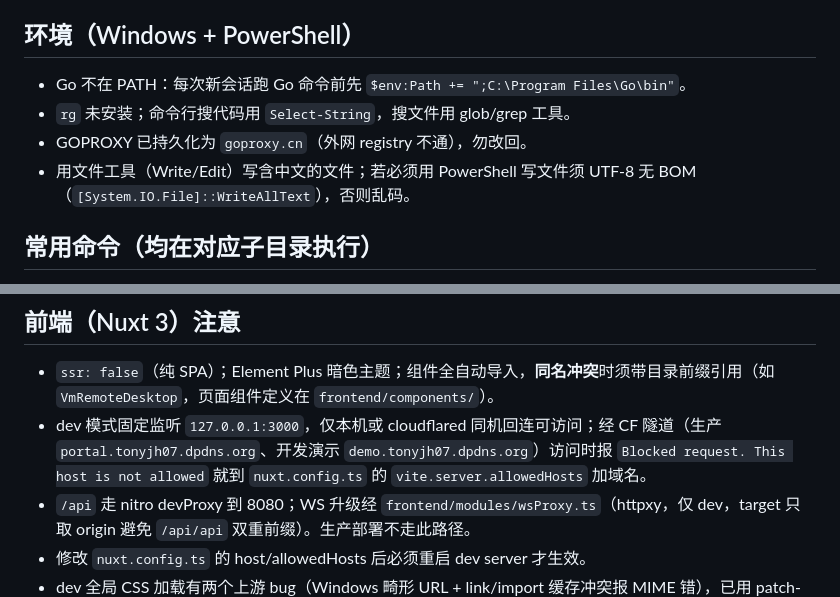
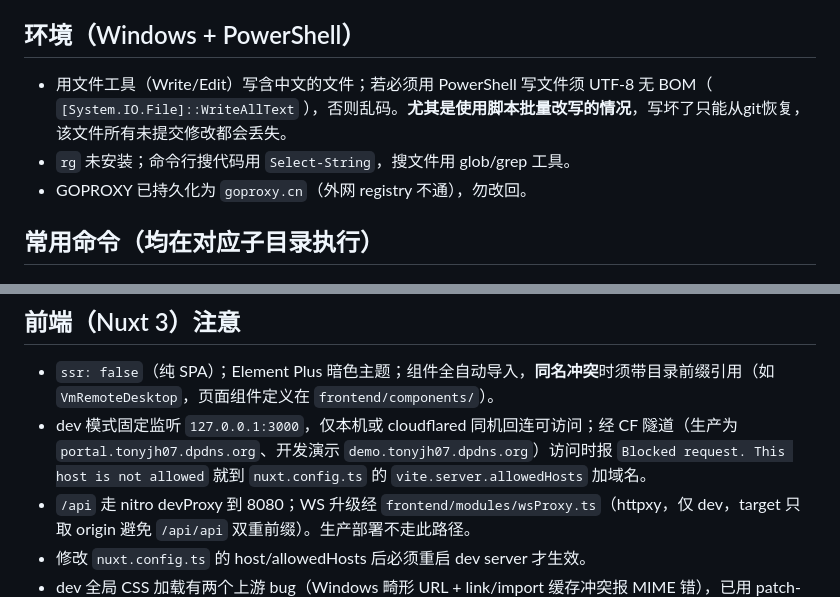
Before and after one commit to Tonyjh07/PortalT, a Markdown page: AGENTS.md, 2 parts joined by grey strips. GitHub-like rendering.

```diff
--- a/AGENTS.md
+++ b/AGENTS.md
@@ -4,10 +4,9 @@ PortalT：HomeLab 统一门户（Go 后端 + Nuxt 3 前端）。详见 `About.md
 
 ## 环境（Windows + PowerShell）
 
-- Go 不在 PATH：每次新会话跑 Go 命令前先 `$env:Path += ";C:\Program Files\Go\bin"`。
+- 用文件工具（Write/Edit）写含中文的文件；若必须用 PowerShell 写文件须 UTF-8 无 BOM（ `[System.IO.File]::WriteAllText` ），否则乱码。**尤其是使用脚本批量改写的情况**，写坏了只能从git恢复，该文件所有未提交修改都会丢失。
 - `rg` 未安装；命令行搜代码用 `Select-String`，搜文件用 glob/grep 工具。
 - GOPROXY 已持久化为 `goproxy.cn`（外网 registry 不通），勿改回。
-- 用文件工具（Write/Edit）写含中文的文件；若必须用 PowerShell 写文件须 UTF-8 无 BOM（`[System.IO.File]::WriteAllText`），否则乱码。
 
 ## 常用命令（均在对应子目录执行）
 
@@ -35,7 +34,7 @@ PortalT：HomeLab 统一门户（Go 后端 + Nuxt 3 前端）。详见 `About.md
 ## 前端（Nuxt 3）注意
 
 - `ssr: false`（纯 SPA）；Element Plus 暗色主题；组件全自动导入，**同名冲突**时须带目录前缀引用（如 `VmRemoteDesktop`，页面组件定义在 `frontend/components/`）。
-- dev 模式固定监听 `127.0.0.1:3000`，仅本机或 cloudflared 同机回连可访问；经 CF 隧道（生产 `portal.tonyjh07.dpdns.org`、开发演示 `demo.tonyjh07.dpdns.org`）访问时报 `Blocked request. This host is not allowed` 就到 `nuxt.config.ts` 的 `vite.server.allowedHosts` 加域名。
+- dev 模式固定监听 `127.0.0.1:3000`，仅本机或 cloudflared 同机回连可访问；经 CF 隧道（生产为 `portal.tonyjh07.dpdns.org`、开发演示 `demo.tonyjh07.dpdns.org`）访问时报 `Blocked request. This host is not allowed` 就到 `nuxt.config.ts` 的 `vite.server.allowedHosts` 加域名。
 - `/api` 走 nitro devProxy 到 8080；WS 升级经 `frontend/modules/wsProxy.ts`（httpxy，仅 dev，target 只取 origin 避免 `/api/api` 双重前缀）。生产部署不走此路径。
 - 修改 `nuxt.config.ts` 的 host/allowedHosts 后必须重启 dev server 才生效。
 - dev 全局 CSS 加载有两个上游 bug（Windows 畸形 URL + link/import 缓存冲突报 MIME 错），已用 patch-package 修补（`frontend/patches/`）；`?inline` 补丁**必须仅 dev 生效**，否则生产构建全局样式全丢；遇到 `Failed to load module script ... text/css` 先看 patch 是否还在（`npx patch-package --check`）。详见 `docs/conventions.md`。
```
Also changed, not shown: README.md (+0 -2 lines).
